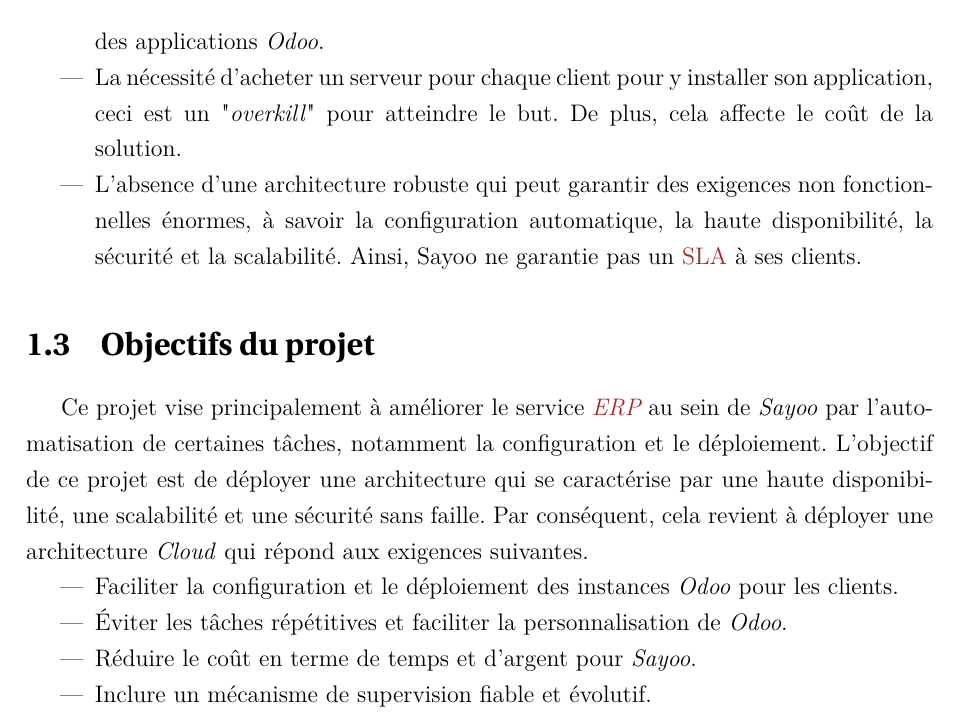
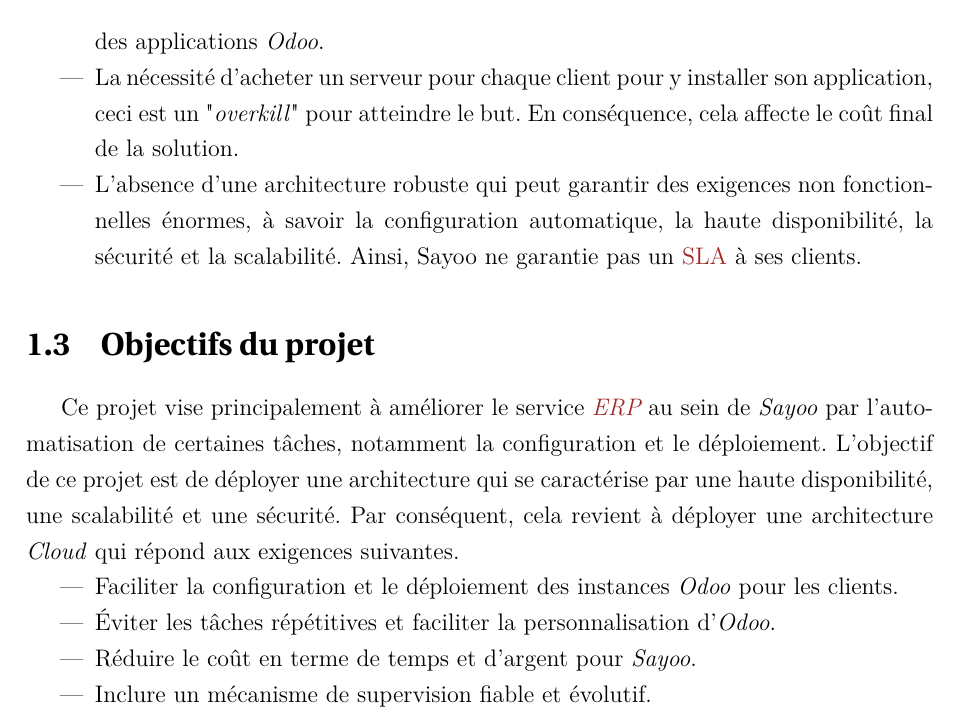
Before and after one commit to elghazal-a/rapport-pfe, a LaTeX thesis (rapport.tex, which reads chapitre1/chapitre1.tex): part of page 14 of 71, cut so that both start at the same text. Compiled offline with pdfLaTeX.

Commit message:
chapitre1:correction

```diff
--- a/chapitre1/chapitre1.tex
+++ b/chapitre1/chapitre1.tex
@@ -72,7 +64,7 @@
 
-\item L’absence d'automatisme fait que l'équipe \emph{Sayoo} consacre la plupart du temps aux tâches répétitives au lieu de se consacrer au développement et la personnalisation des applications \emph{Odoo}.
+\item L'absence d'automatisme fait que l'équipe \emph{Sayoo} consacre la plupart du temps aux tâches répétitives au lieu de se consacrer au développement et la personnalisation des applications \emph{Odoo}.
 
-\item La nécessité d'acheter un serveur pour chaque client pour y installer son application, ceci est un "\emph{overkill}" pour atteindre le but. De plus, cela affecte le coût de la solution.
+\item La nécessité d'acheter un serveur pour chaque client pour y installer son application, ceci est un "\emph{overkill}" pour atteindre le but. En conséquence, cela affecte le coût final de la solution.
 
 \item L'absence d'une architecture robuste qui peut garantir des exigences non fonctionnelles énormes, à savoir la configuration automatique, la haute disponibilité, la sécurité et la scalabilité. Ainsi, Sayoo ne garantie pas un \acrshort{sla} à ses clients.
 
@@ -82,12 +74,12 @@
 
 
 \section{Objectifs du projet}
-Ce projet vise principalement à améliorer le service \emph{\acrshort{erp}} au sein de \emph{Sayoo} par l'automatisation de certaines tâches, notamment la configuration et le déploiement. L'objectif de ce projet est de déployer une architecture qui se caractérise par une haute disponibilité, une scalabilité et une sécurité sans faille. Par conséquent, cela revient à déployer une architecture \emph{Cloud} qui répond aux exigences suivantes.
+Ce projet vise principalement à améliorer le service \emph{\acrshort{erp}} au sein de \emph{Sayoo} par l'automatisation de certaines tâches, notamment la configuration et le déploiement. L'objectif de ce projet est de déployer une architecture qui se caractérise par une haute disponibilité, une scalabilité et une sécurité. Par conséquent, cela revient à déployer une architecture \emph{Cloud} qui répond aux exigences suivantes.
 \begin{itemize}
 
 \item Faciliter la configuration et le déploiement des instances \emph{Odoo} pour les clients.
 
-\item Éviter les tâches répétitives et faciliter la personnalisation de \emph{Odoo}.
+\item Éviter les tâches répétitives et faciliter la personnalisation d'\emph{Odoo}.
 
 \item Réduire le coût en terme de temps et d'argent pour \emph{Sayoo}.
 
```
Also changed, not shown: chapitre1/chapitre1.tex (20 more changed lines).
